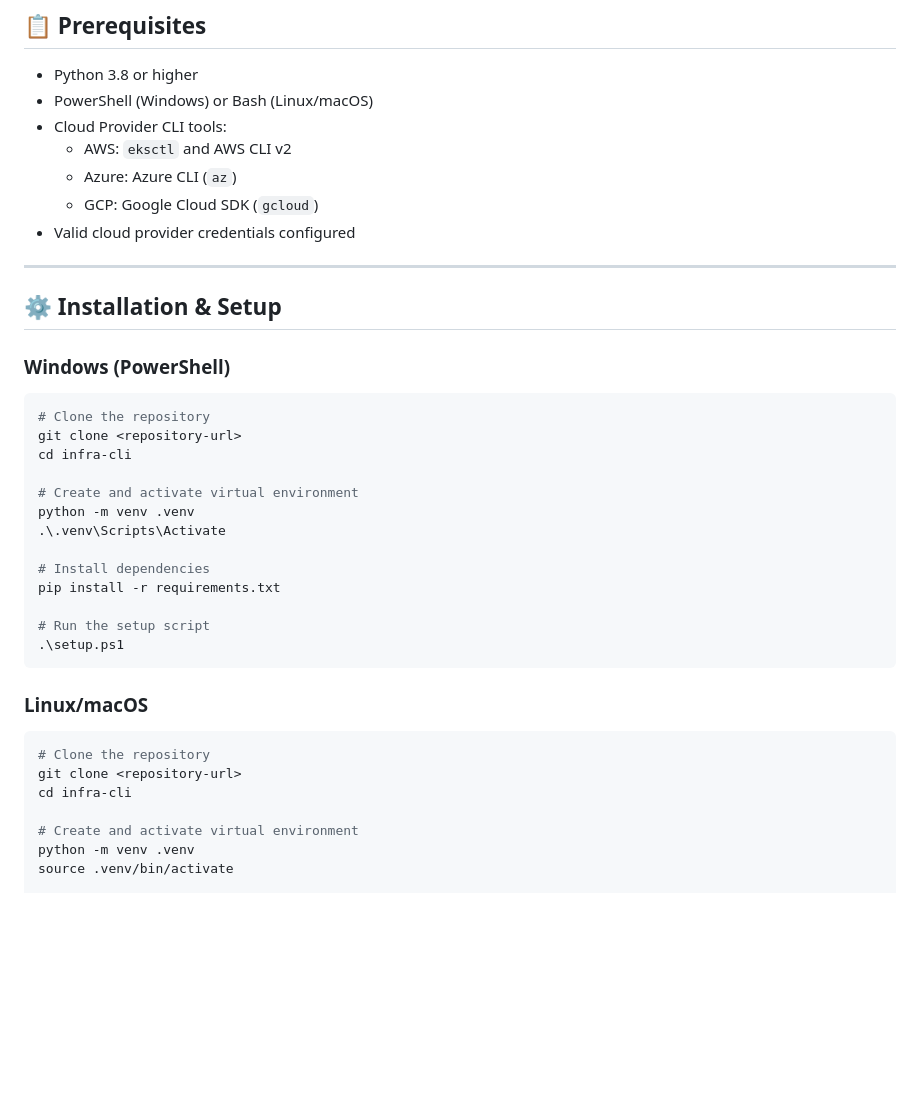
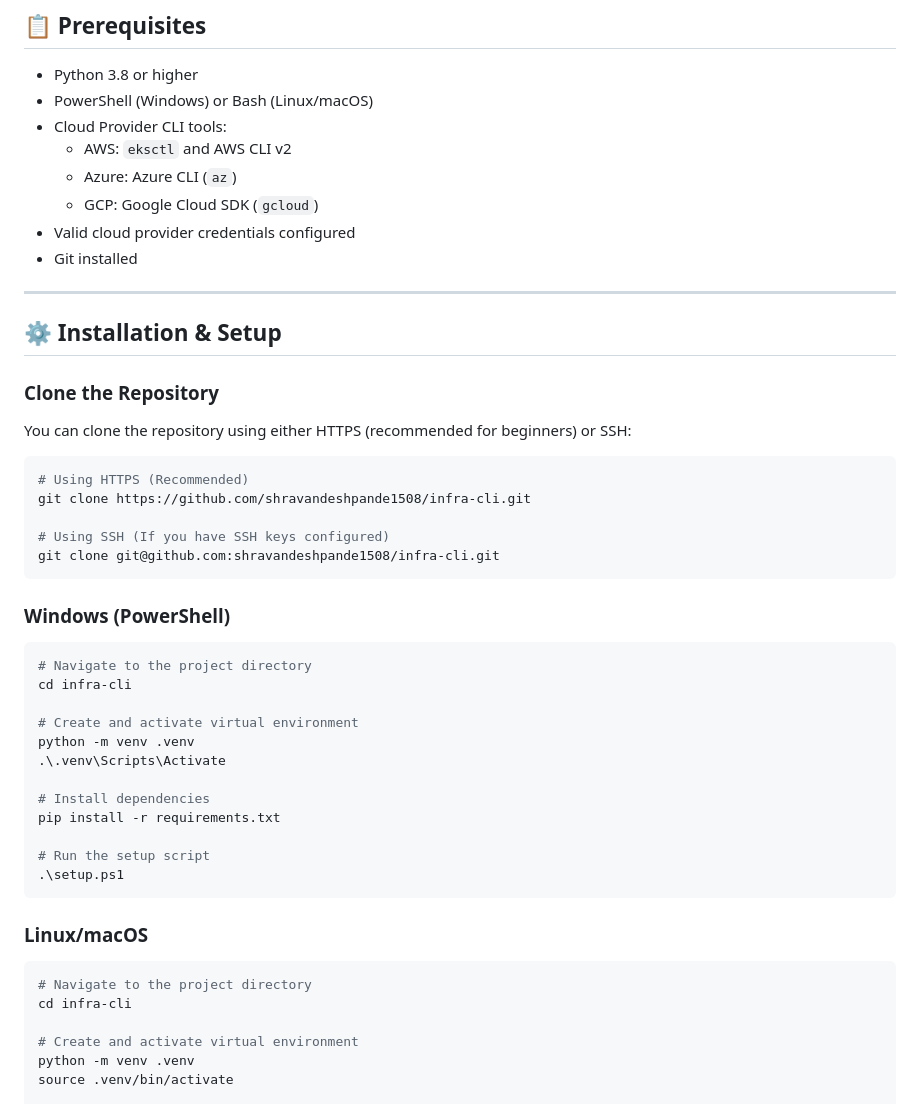
Before and after one commit to prathyushreddy123/k8-infra-cli, a Markdown page: README.md, the part around the change printed below. Drawn GitHub-style; blank space fills up the shorter version.

````diff
--- a/README.md
+++ b/README.md
@@ -13,16 +13,28 @@ This CLI tool allows platform and DevOps teams to self-serve Kubernetes infrastr
   - Azure: Azure CLI (`az`)
   - GCP: Google Cloud SDK (`gcloud`)
 - Valid cloud provider credentials configured
+- Git installed
 
 ---
 
 ## ⚙️ Installation & Setup
 
+### Clone the Repository
+
+You can clone the repository using either HTTPS (recommended for beginners) or SSH:
+
+```bash
+# Using HTTPS (Recommended)
+git clone https://github.com/shravandeshpande1508/infra-cli.git
+
+# Using SSH (If you have SSH keys configured)
+git clone git@github.com:shravandeshpande1508/infra-cli.git
+```
+
 ### Windows (PowerShell)
 
 ```powershell
-# Clone the repository
-git clone <repository-url>
+# Navigate to the project directory
 cd infra-cli
 
 # Create and activate virtual environment
@@ -39,8 +51,7 @@ pip install -r requirements.txt
 ### Linux/macOS
 
 ```bash
-# Clone the repository
-git clone <repository-url>
+# Navigate to the project directory
 cd infra-cli
 
 # Create and activate virtual environment
````
Also changed, not shown: other parts of README.md (+35 -0 lines).
